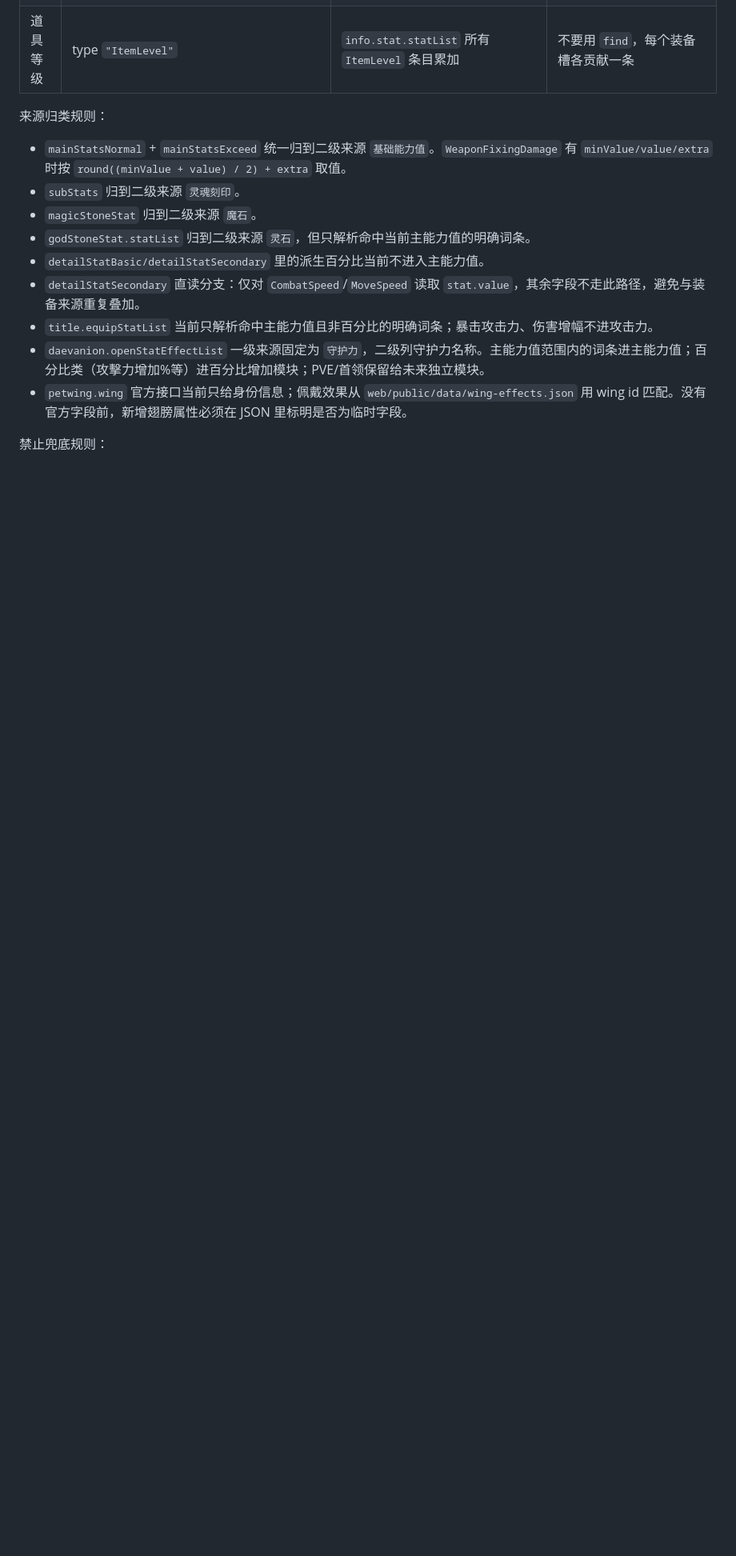
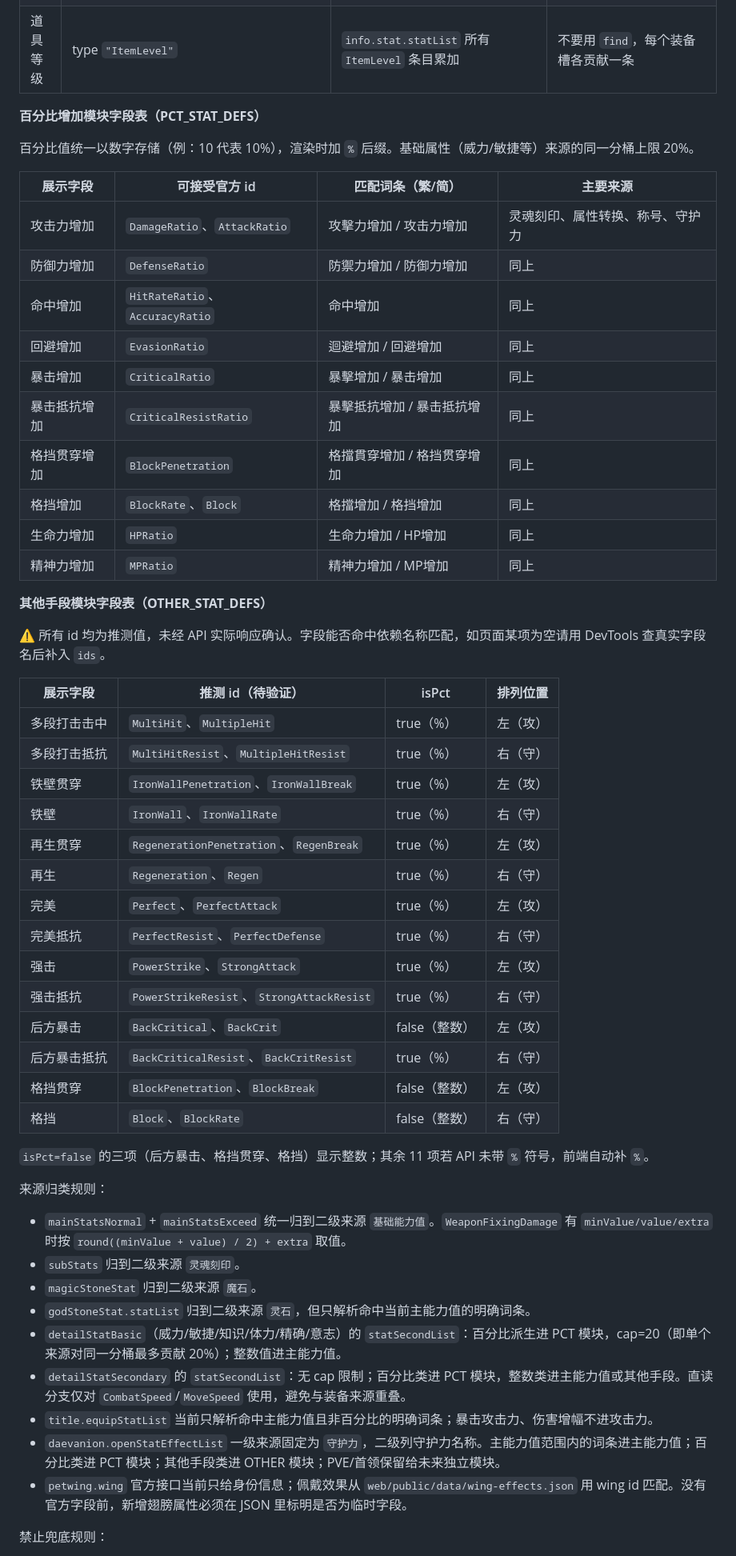
Before and after one commit to JasonRy/AION2-Doomsday, a Markdown page: 开发日志.md, the part around one of its changes. Shown at 80% size. Rendered like a GitHub page; blank space fills up the shorter version.

Commit message:
docs: 字段取值说明补充 PCT 和 OTHER 模块完整字段表
新增百分比增加（10项）和其他手段（14项）的字段对照表，
包含推测 id、isPct 标志、网格排列位置；
更新来源归类规则覆盖 detailStatBasic cap=20 及各管道路由；
禁止兜底规则补充不动 matchMetric 和 id 未验证的约束。

Co-Authored-By: Claude Sonnet 4.6 <noreply@anthropic.com>

```diff
--- a/开发日志.md
+++ b/开发日志.md
@@ -155,16 +155,56 @@
 | 移动速度 | `MoveSpeed` / `移動速度`、`移动速度` | 装备词条、属性转换（同上）| 同上 |
 | 道具等级 | type `"ItemLevel"` | `info.stat.statList` 所有 `ItemLevel` 条目累加 | 不要用 `find`，每个装备槽各贡献一条 |
 
+**百分比增加模块字段表（PCT_STAT_DEFS）**
+
+百分比值统一以数字存储（例：10 代表 10%），渲染时加 `%` 后缀。基础属性（威力/敏捷等）来源的同一分桶上限 20%。
+
+| 展示字段 | 可接受官方 id | 匹配词条（繁/简） | 主要来源 |
+|---|---|---|---|
+| 攻击力增加 | `DamageRatio`、`AttackRatio` | 攻擊力增加 / 攻击力增加 | 灵魂刻印、属性转换、称号、守护力 |
+| 防御力增加 | `DefenseRatio` | 防禦力增加 / 防御力增加 | 同上 |
+| 命中增加 | `HitRateRatio`、`AccuracyRatio` | 命中增加 | 同上 |
+| 回避增加 | `EvasionRatio` | 迴避增加 / 回避增加 | 同上 |
+| 暴击增加 | `CriticalRatio` | 暴擊增加 / 暴击增加 | 同上 |
+| 暴击抵抗增加 | `CriticalResistRatio` | 暴擊抵抗增加 / 暴击抵抗增加 | 同上 |
+| 格挡贯穿增加 | `BlockPenetration` | 格擋貫穿增加 / 格挡贯穿增加 | 同上 |
+| 格挡增加 | `BlockRate`、`Block` | 格擋增加 / 格挡增加 | 同上 |
+| 生命力增加 | `HPRatio` | 生命力增加 / HP增加 | 同上 |
+| 精神力增加 | `MPRatio` | 精神力增加 / MP增加 | 同上 |
+
+**其他手段模块字段表（OTHER_STAT_DEFS）**
+
+⚠ 所有 id 均为推测值，未经 API 实际响应确认。字段能否命中依赖名称匹配，如页面某项为空请用 DevTools 查真实字段名后补入 `ids`。
+
+| 展示字段 | 推测 id（待验证） | isPct | 排列位置 |
+|---|---|---|---|
+| 多段打击击中 | `MultiHit`、`MultipleHit` | true（%） | 左（攻） |
+| 多段打击抵抗 | `MultiHitResist`、`MultipleHitResist` | true（%） | 右（守） |
+| 铁壁贯穿 | `IronWallPenetration`、`IronWallBreak` | true（%） | 左（攻） |
+| 铁壁 | `IronWall`、`IronWallRate` | true（%） | 右（守） |
+| 再生贯穿 | `RegenerationPenetration`、`RegenBreak` | true（%） | 左（攻） |
+| 再生 | `Regeneration`、`Regen` | true（%） | 右（守） |
+| 完美 | `Perfect`、`PerfectAttack` | true（%） | 左（攻） |
+| 完美抵抗 | `PerfectResist`、`PerfectDefense` | true（%） | 右（守） |
+| 强击 | `PowerStrike`、`StrongAttack` | true（%） | 左（攻） |
+| 强击抵抗 | `PowerStrikeResist`、`StrongAttackResist` | true（%） | 右（守） |
+| 后方暴击 | `BackCritical`、`BackCrit` | false（整数） | 左（攻） |
+| 后方暴击抵抗 | `BackCriticalResist`、`BackCritResist` | true（%） | 右（守） |
+| 格挡贯穿 | `BlockPenetration`、`BlockBreak` | false（整数） | 左（攻） |
+| 格挡 | `Block`、`BlockRate` | false（整数） | 右（守） |
+
+`isPct=false` 的三项（后方暴击、格挡贯穿、格挡）显示整数；其余 11 项若 API 未带 `%` 符号，前端自动补 `%`。
+
 来源归类规则：
 
 - `mainStatsNormal` + `mainStatsExceed` 统一归到二级来源 `基础能力值`。`WeaponFixingDamage` 有 `minValue/value/extra` 时按 `round((minValue + value) / 2) + extra` 取值。
 - `subStats` 归到二级来源 `灵魂刻印`。
 - `magicStoneStat` 归到二级来源 `魔石`。
 - `godStoneStat.statList` 归到二级来源 `灵石`，但只解析命中当前主能力值的明确词条。
-- `detailStatBasic/detailStatSecondary` 里的派生百分比当前不进入主能力值。
-- `detailStatSecondary` 直读分支：仅对 `CombatSpeed`/`MoveSpeed` 读取 `stat.value`，其余字段不走此路径，避免与装备来源重复叠加。
+- `detailStatBasic`（威力/敏捷/知识/体力/精确/意志）的 `statSecondList`：百分比派生进 PCT 模块，cap=20（即单个来源对同一分桶最多贡献 20%）；整数值进主能力值。
+- `detailStatSecondary` 的 `statSecondList`：无 cap 限制；百分比类进 PCT 模块，整数类进主能力值或其他手段。直读分支仅对 `CombatSpeed`/`MoveSpeed` 使用，避免与装备来源重叠。
 - `title.equipStatList` 当前只解析命中主能力值且非百分比的明确词条；暴击攻击力、伤害增幅不进攻击力。
-- `daevanion.openStatEffectList` 一级来源固定为 `守护力`，二级列守护力名称。主能力值范围内的词条进主能力值；百分比类（攻擊力增加%等）进百分比增加模块；PVE/首领保留给未来独立模块。
+- `daevanion.openStatEffectList` 一级来源固定为 `守护力`，二级列守护力名称。主能力值范围内的词条进主能力值；百分比类进 PCT 模块；其他手段类进 OTHER 模块；PVE/首领保留给未来独立模块。
 - `petwing.wing` 官方接口当前只给身份信息；佩戴效果从 `web/public/data/wing-effects.json` 用 wing id 匹配。没有官方字段前，新增翅膀属性必须在 JSON 里标明是否为临时字段。
 
 禁止兜底规则：
```
Also changed, not shown: other parts of 开发日志.md (+3 -1 lines).
